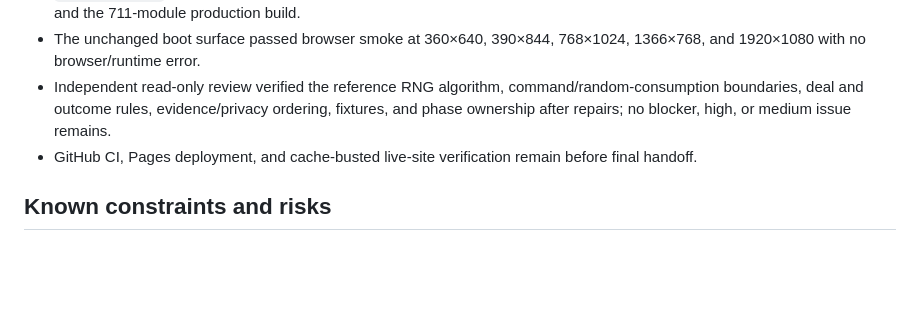
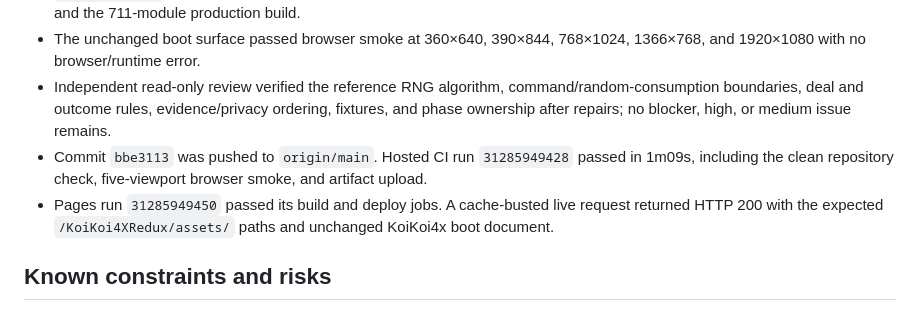
Before and after one commit to GeoDuckedup/KoiKoi4XRedux, a Markdown page: docs/STATUS.md, the part around the change. Drawn GitHub-style; blank space fills up the shorter version.

Commit message:
Record Phase 1A deployment verification

```diff
--- a/docs/STATUS.md
+++ b/docs/STATUS.md
@@ -69,7 +69,10 @@ See [`ARCHITECTURE.md`](./ARCHITECTURE.md) and
 - Independent read-only review verified the reference RNG algorithm, command/random-consumption
   boundaries, deal and outcome rules, evidence/privacy ordering, fixtures, and phase ownership after
   repairs; no blocker, high, or medium issue remains.
-- GitHub CI, Pages deployment, and cache-busted live-site verification remain before final handoff.
+- Commit `bbe3113` was pushed to `origin/main`. Hosted CI run `31285949428` passed in 1m09s,
+  including the clean repository check, five-viewport browser smoke, and artifact upload.
+- Pages run `31285949450` passed its build and deploy jobs. A cache-busted live request returned HTTP
+  200 with the expected `/KoiKoi4XRedux/assets/` paths and unchanged KoiKoi4x boot document.
 
 ## Known constraints and risks
 
```
